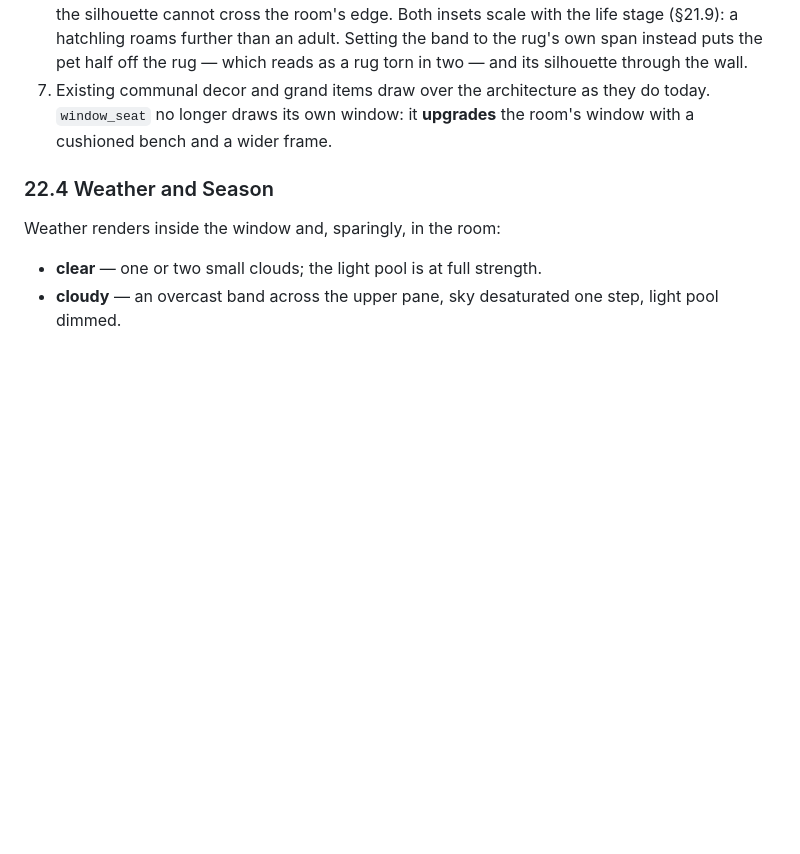
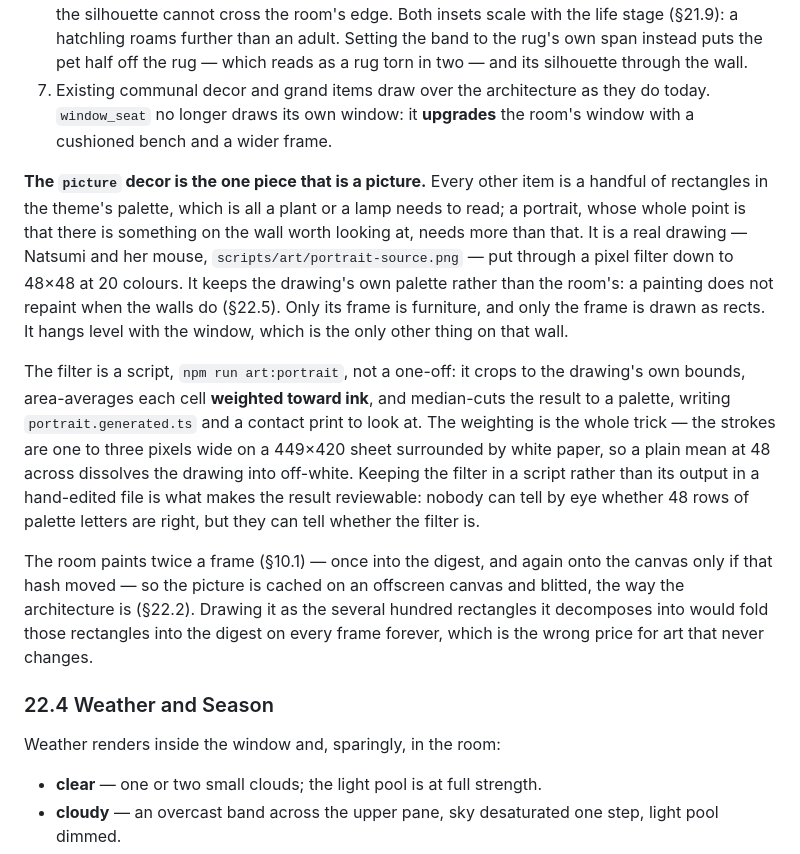
Before and after one commit to Reclyptor/Makotogotchi, a Markdown page: SPEC.md, the part around the change. Drawn GitHub-style; blank space fills up the shorter version.

Commit message:
Documented the Framed Picture as a Drawing Put Through a Pixel Filter

```diff
--- a/SPEC.md
+++ b/SPEC.md
@@ -2019,6 +2019,33 @@ Drawn back to front, all in the theme's palette (§22.5):
    **upgrades** the room's window with a cushioned bench and a wider
    frame.
 
+**The `picture` decor is the one piece that is a picture.** Every other item
+is a handful of rectangles in the theme's palette, which is all a plant or a
+lamp needs to read; a portrait, whose whole point is that there is something
+on the wall worth looking at, needs more than that. It is a real drawing —
+Natsumi and her mouse, `scripts/art/portrait-source.png` — put through a
+pixel filter down to 48×48 at 20 colours. It keeps the drawing's own palette
+rather than the room's: a painting does not repaint when the walls do (§22.5).
+Only its frame is furniture, and only the frame is drawn as rects. It hangs
+level with the window, which is the only other thing on that wall.
+
+The filter is a script, `npm run art:portrait`, not a one-off: it crops to the
+drawing's own bounds, area-averages each cell **weighted toward ink**, and
+median-cuts the result to a palette, writing `portrait.generated.ts` and a
+contact print to look at. The weighting is the whole trick — the strokes are
+one to three pixels wide on a 449×420 sheet surrounded by white paper, so a
+plain mean at 48 across dissolves the drawing into off-white. Keeping the
+filter in a script rather than its output in a hand-edited file is what makes
+the result reviewable: nobody can tell by eye whether 48 rows of palette
+letters are right, but they can tell whether the filter is.
+
+The room paints twice a frame (§10.1) — once into the digest, and again onto
+the canvas only if that hash moved — so the picture is cached on an offscreen
+canvas and blitted, the way the architecture is (§22.2). Drawing it as the
+several hundred rectangles it decomposes into would fold those rectangles
+into the digest on every frame forever, which is the wrong price for art that
+never changes.
+
 ### 22.4 Weather and Season
 
 Weather renders inside the window and, sparingly, in the room:
```
